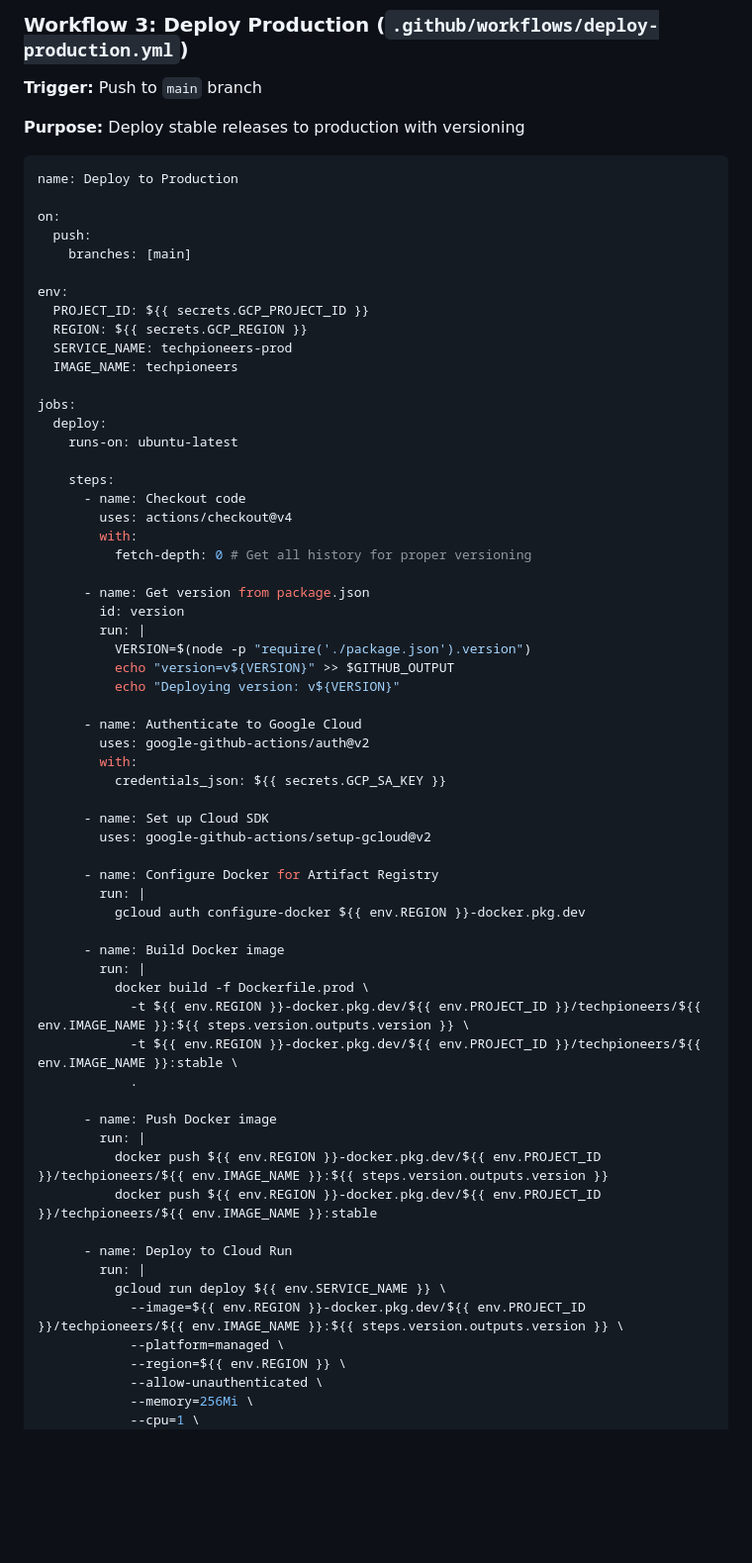
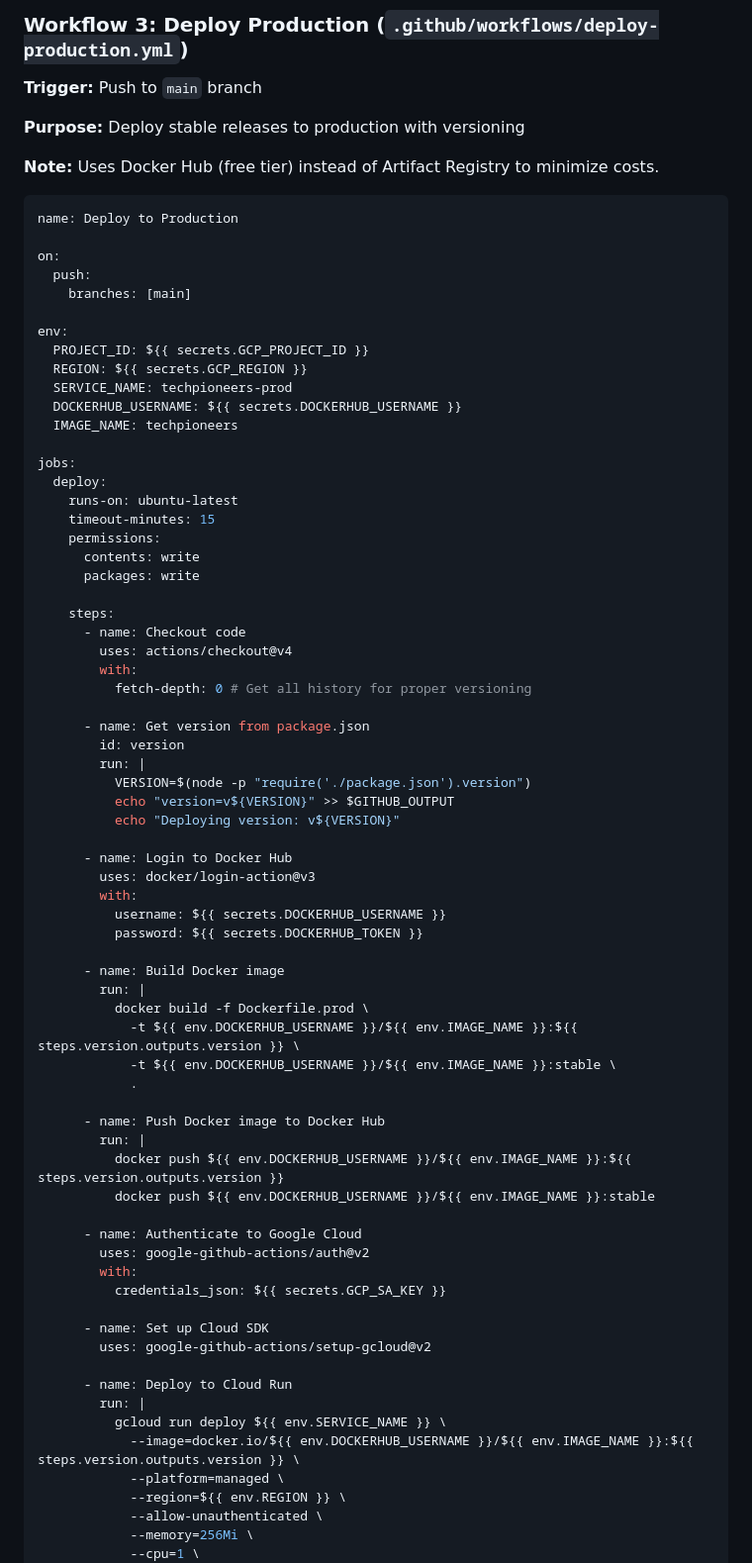
Before and after one commit to M-oliveda/tech-pioneers_web, a Markdown page: MASTERPLAN.md, the part around one of its changes. Shown at 99% size. Drawn GitHub-style; blank space fills up the shorter version.

````diff
--- a/MASTERPLAN.md
+++ b/MASTERPLAN.md
@@ -812,6 +818,8 @@ jobs:
 
 **Purpose:** Deploy stable releases to production with versioning
 
+**Note:** Uses Docker Hub (free tier) instead of Artifact Registry to minimize costs.
+
 ```yaml
 name: Deploy to Production
 
@@ -823,11 +831,16 @@ env:
   PROJECT_ID: ${{ secrets.GCP_PROJECT_ID }}
   REGION: ${{ secrets.GCP_REGION }}
   SERVICE_NAME: techpioneers-prod
+  DOCKERHUB_USERNAME: ${{ secrets.DOCKERHUB_USERNAME }}
   IMAGE_NAME: techpioneers
 
 jobs:
   deploy:
     runs-on: ubuntu-latest
+    timeout-minutes: 15
+    permissions:
+      contents: write
+      packages: write
 
     steps:
       - name: Checkout code
@@ -842,6 +855,24 @@ jobs:
           echo "version=v${VERSION}" >> $GITHUB_OUTPUT
           echo "Deploying version: v${VERSION}"
 
+      - name: Login to Docker Hub
+        uses: docker/login-action@v3
+        with:
+          username: ${{ secrets.DOCKERHUB_USERNAME }}
+          password: ${{ secrets.DOCKERHUB_TOKEN }}
+
+      - name: Build Docker image
+        run: |
+          docker build -f Dockerfile.prod \
+            -t ${{ env.DOCKERHUB_USERNAME }}/${{ env.IMAGE_NAME }}:${{ steps.version.outputs.version }} \
+            -t ${{ env.DOCKERHUB_USERNAME }}/${{ env.IMAGE_NAME }}:stable \
+            .
+
+      - name: Push Docker image to Docker Hub
+        run: |
+          docker push ${{ env.DOCKERHUB_USERNAME }}/${{ env.IMAGE_NAME }}:${{ steps.version.outputs.version }}
+          docker push ${{ env.DOCKERHUB_USERNAME }}/${{ env.IMAGE_NAME }}:stable
+
       - name: Authenticate to Google Cloud
         uses: google-github-actions/auth@v2
         with:
@@ -850,26 +881,10 @@ jobs:
       - name: Set up Cloud SDK
         uses: google-github-actions/setup-gcloud@v2
 
-      - name: Configure Docker for Artifact Registry
-        run: |
-          gcloud auth configure-docker ${{ env.REGION }}-docker.pkg.dev
-
-      - name: Build Docker image
-        run: |
-          docker build -f Dockerfile.prod \
-            -t ${{ env.REGION }}-docker.pkg.dev/${{ env.PROJECT_ID }}/techpioneers/${{ env.IMAGE_NAME }}:${{ steps.version.outputs.version }} \
-            -t ${{ env.REGION }}-docker.pkg.dev/${{ env.PROJECT_ID }}/techpioneers/${{ env.IMAGE_NAME }}:stable \
-            .
-
-      - name: Push Docker image
-        run: |
-          docker push ${{ env.REGION }}-docker.pkg.dev/${{ env.PROJECT_ID }}/techpioneers/${{ env.IMAGE_NAME }}:${{ steps.version.outputs.version }}
-          docker push ${{ env.REGION }}-docker.pkg.dev/${{ env.PROJECT_ID }}/techpioneers/${{ env.IMAGE_NAME }}:stable
-
       - name: Deploy to Cloud Run
         run: |
           gcloud run deploy ${{ env.SERVICE_NAME }} \
-            --image=${{ env.REGION }}-docker.pkg.dev/${{ env.PROJECT_ID }}/techpioneers/${{ env.IMAGE_NAME }}:${{ steps.version.outputs.version }} \
+            --image=docker.io/${{ env.DOCKERHUB_USERNAME }}/${{ env.IMAGE_NAME }}:${{ steps.version.outputs.version }} \
             --platform=managed \
             --region=${{ env.REGION }} \
             --allow-unauthenticated \
````
Also changed, not shown: other parts of MASTERPLAN.md (+72 -54 lines).
